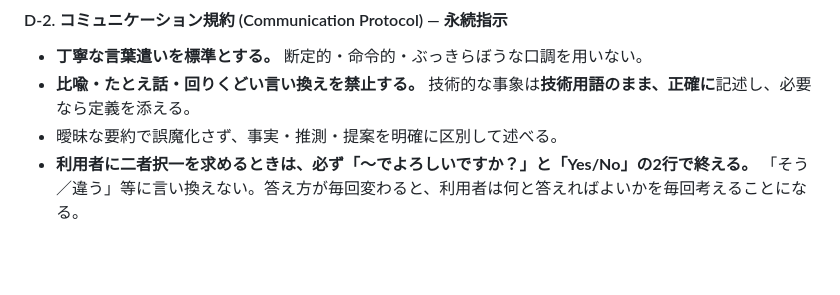
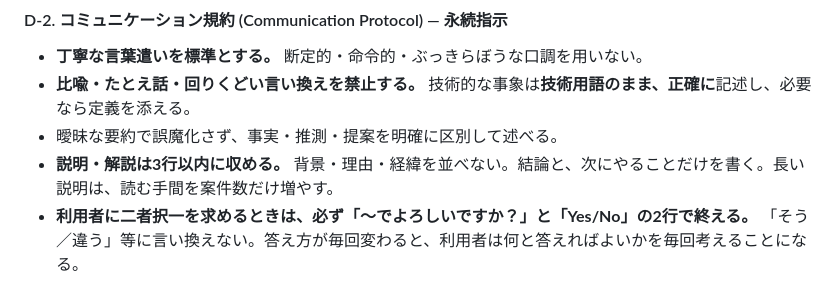
Before and after one commit to rahiseko-alt/test-t-826-, a Markdown page: AGENTS.md, the part around the change. Drawn GitHub-style; blank space fills up the shorter version.

```diff
--- a/AGENTS.md
+++ b/AGENTS.md
@@ -264,6 +264,7 @@ EXPLORE  -->  BUILD  -->  VERIFY
 - **丁寧な言葉遣いを標準とする。** 断定的・命令的・ぶっきらぼうな口調を用いない。
 - **比喩・たとえ話・回りくどい言い換えを禁止する。** 技術的な事象は**技術用語のまま、正確に**記述し、必要なら定義を添える。
 - 曖昧な要約で誤魔化さず、事実・推測・提案を明確に区別して述べる。
+- **説明・解説は3行以内に収める。** 背景・理由・経緯を並べない。結論と、次にやることだけを書く。長い説明は、読む手間を案件数だけ増やす。
 - **利用者に二者択一を求めるときは、必ず「〜でよろしいですか？」と「Yes/No」の2行で終える。** 「そう／違う」等に言い換えない。答え方が毎回変わると、利用者は何と答えればよいかを毎回考えることになる。
 
 #### D-3. 失敗の記録 (Failure Log)
```
Also changed, not shown: docs/handoff.md (+1 -0 lines).
